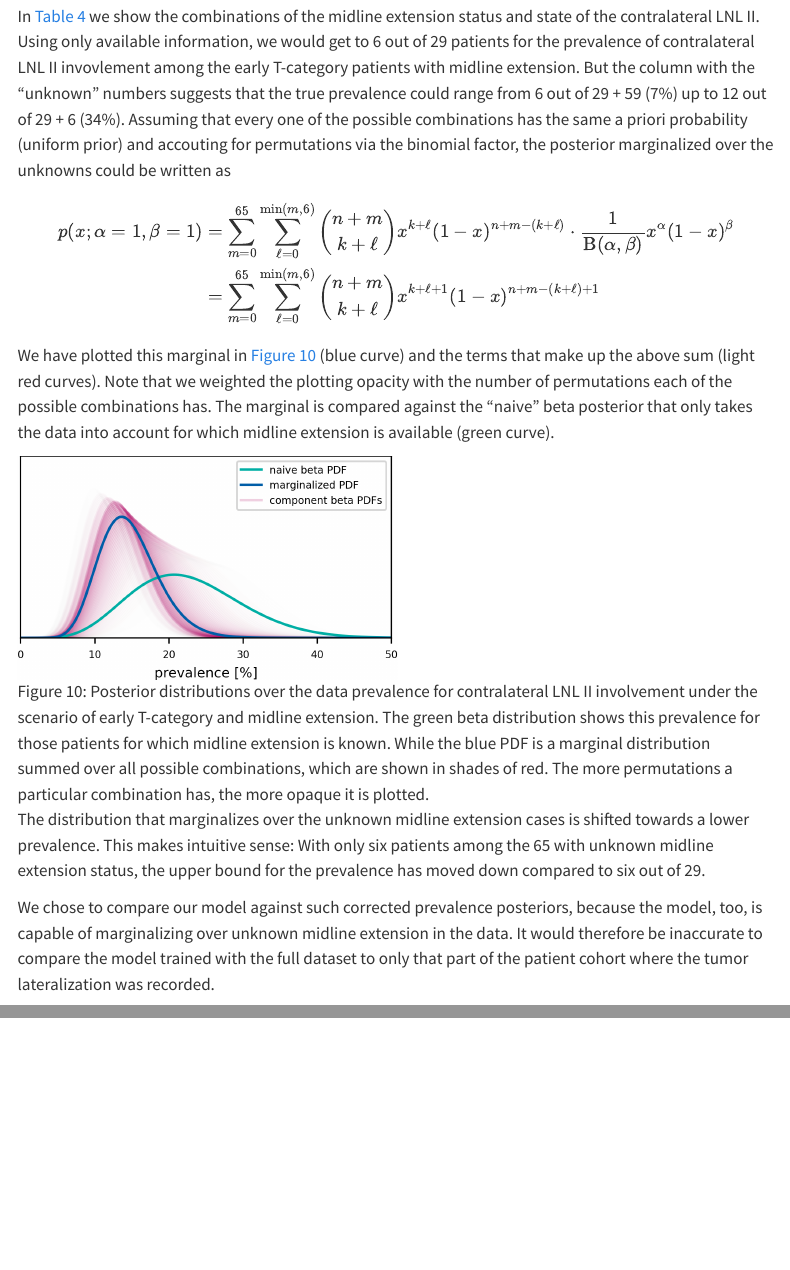
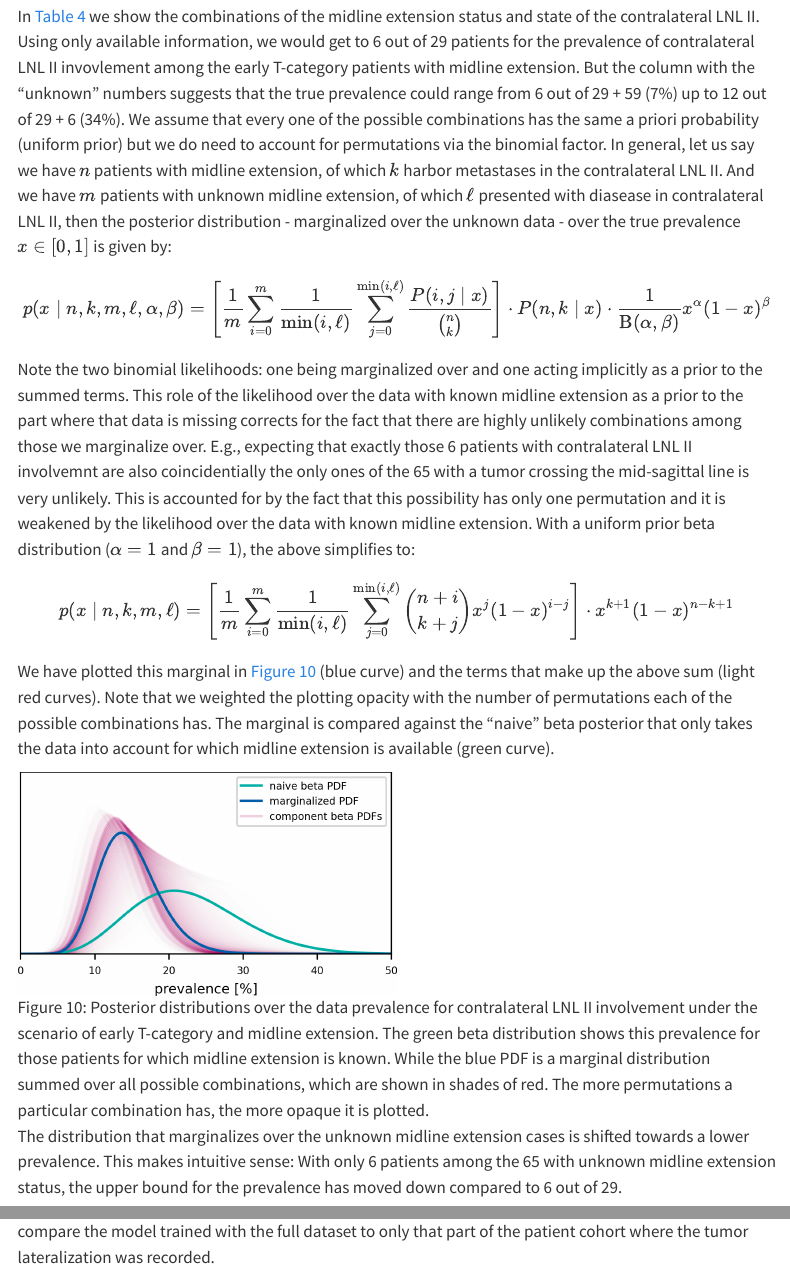
Before and after one commit to YoelPH/mixture-model-paper, a Quarto document (manuscript.qmd): the page in a window 1100 px wide, from 17500 px down, and a second part further down, joined at a grey line. Rendered offline with R 4.5, knitr and Pandoc in place of Quarto, with nearby package versions; some code elsewhere in the file could not run offline; menus at the side of the page are left out.

Commit message:
mention llh as prior in appendix

```diff
--- a/manuscript.qmd
+++ b/manuscript.qmd
@@ -651,19 +651,22 @@ In @sec-prevalence we explained that we compare the predicted prevalence of an i
 
 To account for this missing information and plot the correct posteriors over the data prevalence, we need to marginalize over the possible combinations of matching involvement patterns and selected patients under a scenario. For example, we have only 29<!-- TODO: compute dynamically --> early T-category patients with midline extension. But for an additional 65<!-- TODO: compute dynamically --> patients we do not know whether the tumor crossed the mid-sagittal plane. If we now want to compute the prevalence of contralateral LNL II invovlement for these early T-category patients with midline extension, then we need to account for the possibility that we are missing information.
 
-In @tbl-data-unknowns we show the combinations of the midline extension status and state of the contralateral LNL II. Using only available information, we would get to 6 out of 29<!-- TODO: compute dynamically --> patients for the prevalence of contralateral LNL II invovlement among the early T-category patients with midline extension. But the column with the "unknown" numbers suggests that the true prevalence could range from 6 out of 29 + 59 (7%)<!-- TODO: compute dynamically --> up to 12 out of 29 + 6 (34%)<!-- TODO: compute dynamically -->. Assuming that every one of the possible combinations has the same a priori probability (uniform prior) and accouting for permutations via the binomial factor, the posterior marginalized over the unknowns could be written as
+In @tbl-data-unknowns we show the combinations of the midline extension status and state of the contralateral LNL II. Using only available information, we would get to 6 out of 29<!-- TODO: compute dynamically --> patients for the prevalence of contralateral LNL II invovlement among the early T-category patients with midline extension. But the column with the "unknown" numbers suggests that the true prevalence could range from 6 out of 29 + 59 (7%)<!-- TODO: compute dynamically --> up to 12 out of 29 + 6 (34%)<!-- TODO: compute dynamically -->. We assume that every one of the possible combinations has the same a priori probability (uniform prior) but we do need to account for permutations via the binomial factor. In general, let us say we have $n$ patients with midline extension, of which $k$ harbor metastases in the contralateral LNL II. And we have $m$ patients with unknown midline extension, of which $\ell$ presented with diasease in contralateral LNL II, then the posterior distribution - marginalized over the unknown data - over the true prevalence $x \in \left[ 0, 1 \right]$ is given by:
 
 $$
-\begin{aligned}
-p(x; \alpha=1, \beta=1) &= \sum_{m=0}^{65} \sum_{\ell=0}^{\min(m,6)} \binom{n+m}{k+\ell} x^{k+\ell} (1-x)^{n+m - (k+\ell)} \cdot \frac{1}{\operatorname{B}(\alpha, \beta)} x^\alpha (1-x)^\beta \\
-&= \sum_{m=0}^{65} \sum_{\ell=0}^{\min(m,6)} \binom{n+m}{k+\ell} x^{k+\ell+1} (1-x)^{n+m - (k+\ell) + 1}
-\end{aligned}
+p(x \mid n, k, m, \ell, \alpha, \beta) = \left[ \frac{1}{m} \sum_{i=0}^m \frac{1}{\min(i,\ell)} \sum_{j=0}^{\min(i,\ell)} \frac{P(i, j \mid x )}{\binom{n}{k}} \right] \cdot P(n, k \mid x) \cdot \frac{1}{\operatorname{B}(\alpha, \beta)} x^\alpha (1-x)^\beta
+$$
+
+Note the two binomial likelihoods: one being marginalized over and one acting implicitly as a prior to the summed terms. This role of the likelihood over the data with known midline extension as a prior to the part where that data is missing corrects for the fact that there are highly unlikely combinations among those we marginalize over. E.g., expecting that exactly those 6 patients with contralateral LNL II involvemnt are also coincidentially the only ones of the 65 with a tumor crossing the mid-sagittal line is very unlikely. This is accounted for by the fact that this possibility has only one permutation and it is weakened by the likelihood over the data with known midline extension. With a uniform prior beta distribution ($\alpha=1$ and $\beta=1$), the above simplifies to:
+
+$$
+p(x \mid n, k, m, \ell) = \left[ \frac{1}{m} \sum_{i=0}^m \frac{1}{\min(i,\ell)} \sum_{j=0}^{\min(i,\ell)} \binom{n+i}{k+j} x^j (1 - x)^{i-j} \right] \cdot x^{k+1} (1 - x)^{n-k+1}
 $$
 
 We have plotted this marginal in @fig-model-marginal-pdf (blue curve) and the terms that make up the above sum (light red curves). Note that we weighted the plotting opacity with the number of permutations each of the possible combinations has. The marginal is compared against the "naive" beta posterior that only takes the data into account for which midline extension is available (green curve).
 
 ![Posterior distributions over the data prevalence for contralateral LNL II involvement under the scenario of early T-category and midline extension. The green beta distribution shows this prevalence for those patients for which midline extension is known. While the blue PDF is a marginal distribution summed over all possible combinations, which are shown in shades of red. The more permutations a particular combination has, the more opaque it is plotted.](figures/fig-model-marginal-pdf.png){#fig-model-marginal-pdf width="50%"}
 
-The distribution that marginalizes over the unknown midline extension cases is shifted towards a lower prevalence. This makes intuitive sense: With only six patients among the 65 with unknown midline extension status, the upper bound for the prevalence has moved down compared to six out of 29.
+The distribution that marginalizes over the unknown midline extension cases is shifted towards a lower prevalence. This makes intuitive sense: With only 6 patients among the 65 with unknown midline extension status, the upper bound for the prevalence has moved down compared to 6 out of 29.
 
 We chose to compare our model against such corrected prevalence posteriors, because the model, too, is capable of marginalizing over unknown midline extension in the data. It would therefore be inaccurate to compare the model trained with the full dataset to only that part of the patient cohort where the tumor lateralization was recorded.
```
Also changed, not shown: 1 other file.
